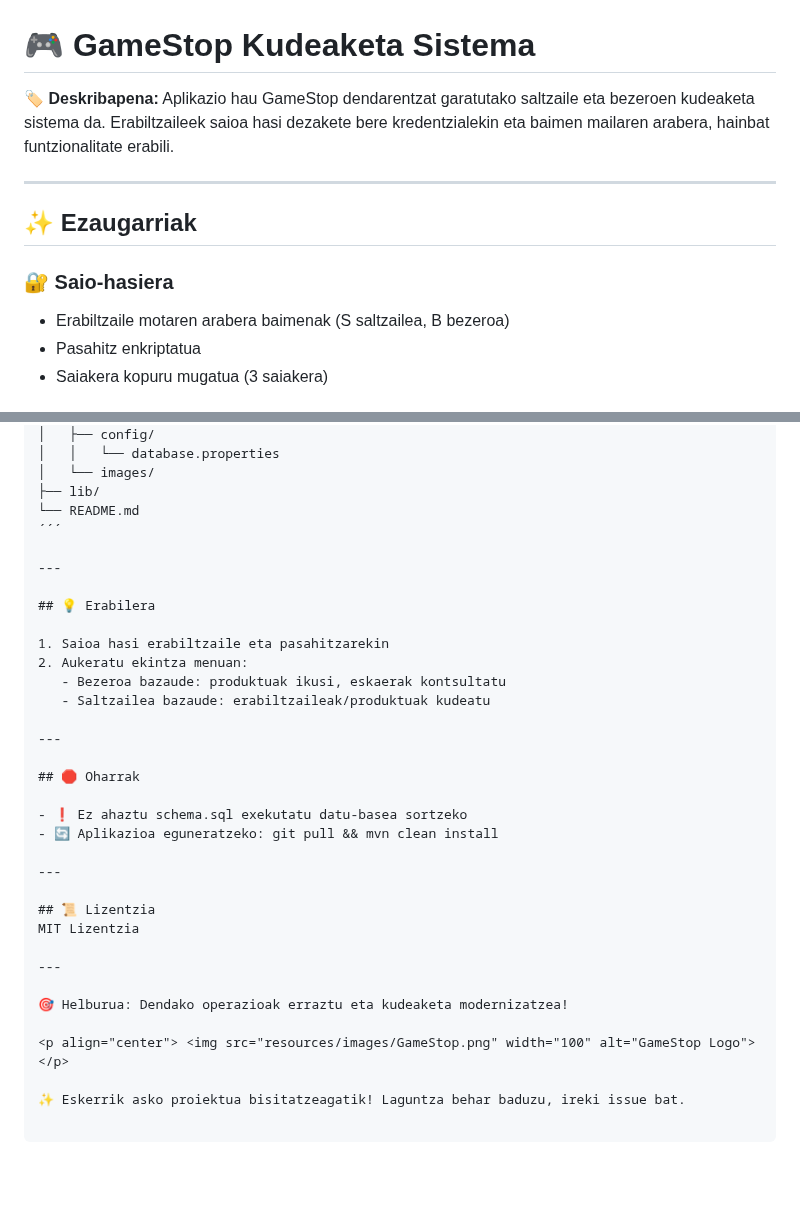
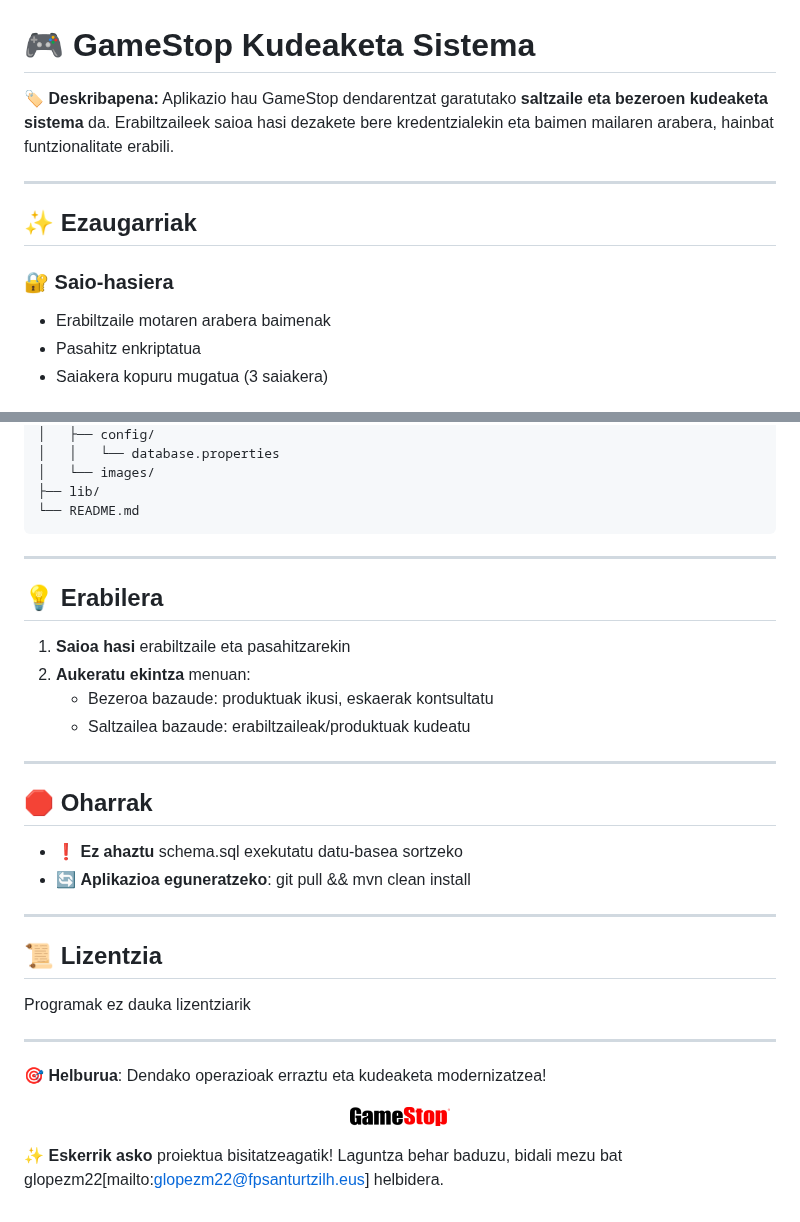
Before and after one commit to glopezm22/E3T5, a Markdown page: README.md, 2 parts joined by grey strips. GitHub-like rendering; blank space fills up the shorter version.

Commit message:
README bukatuta momentuz.

````diff
--- a/README.md
+++ b/README.md
@@ -1,14 +1,14 @@
 # 🎮 GameStop Kudeaketa Sistema
 
 **🏷️ Deskribapena:**
-Aplikazio hau GameStop dendarentzat garatutako saltzaile eta bezeroen kudeaketa sistema da. Erabiltzaileek saioa hasi dezakete bere kredentzialekin eta baimen mailaren arabera, hainbat funtzionalitate erabili.
+Aplikazio hau GameStop dendarentzat garatutako **saltzaile eta bezeroen kudeaketa sistema** da. Erabiltzaileek saioa hasi dezakete bere kredentzialekin eta baimen mailaren arabera, hainbat funtzionalitate erabili.
 
 ---
 
 ## ✨ Ezaugarriak
 
 ### 🔐 Saio-hasiera
-- Erabiltzaile motaren arabera baimenak (S saltzailea, B bezeroa)
+- Erabiltzaile motaren arabera baimenak
 - Pasahitz enkriptatua
 - Saiakera kopuru mugatua (3 saiakera)
 
@@ -85,14 +85,14 @@ E3T5/
 │   └── images/
 ├── lib/
 └── README.md
-´´´
+```
 
 ---
 
 ## 💡 Erabilera
 
-1. Saioa hasi erabiltzaile eta pasahitzarekin
-2. Aukeratu ekintza menuan:
+1. **Saioa hasi** erabiltzaile eta pasahitzarekin
+2. **Aukeratu ekintza** menuan:
    - Bezeroa bazaude: produktuak ikusi, eskaerak kontsultatu
    - Saltzailea bazaude: erabiltzaileak/produktuak kudeatu
 
@@ -100,18 +100,18 @@ E3T5/
 
 ## 🛑 Oharrak
 
-- ❗ Ez ahaztu schema.sql exekutatu datu-basea sortzeko
-- 🔄 Aplikazioa eguneratzeko: git pull && mvn clean install
+- ❗ **Ez ahaztu** schema.sql exekutatu datu-basea sortzeko
+- 🔄 **Aplikazioa eguneratzeko**: git pull && mvn clean install
 
 ---
 
 ## 📜 Lizentzia
-MIT Lizentzia
+Programak ez dauka lizentziarik
 
 ---
 
-🎯 Helburua: Dendako operazioak erraztu eta kudeaketa modernizatzea!
+🎯 **Helburua**: Dendako operazioak erraztu eta kudeaketa modernizatzea!
 
 <p align="center"> <img src="resources/images/GameStop.png" width="100" alt="GameStop Logo"> </p>
 
-✨ Eskerrik asko proiektua bisitatzeagatik! Laguntza behar baduzu, ireki issue bat.
+✨ **Eskerrik asko** proiektua bisitatzeagatik! Laguntza behar baduzu, bidali mezu bat glopezm22[mailto:glopezm22@fpsanturtzilh.eus] helbidera.
````
Also changed, not shown: other parts of README.md (+4 -4 lines).
